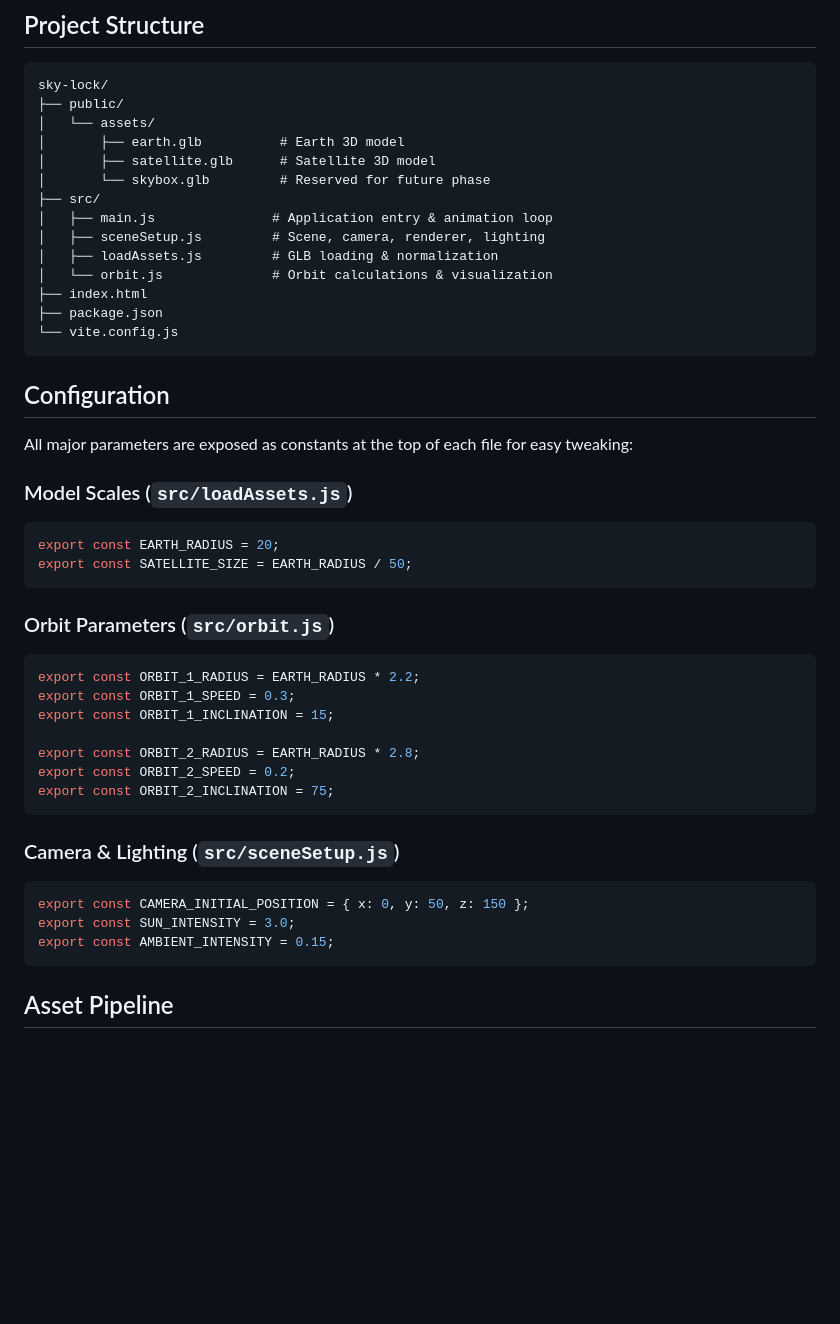
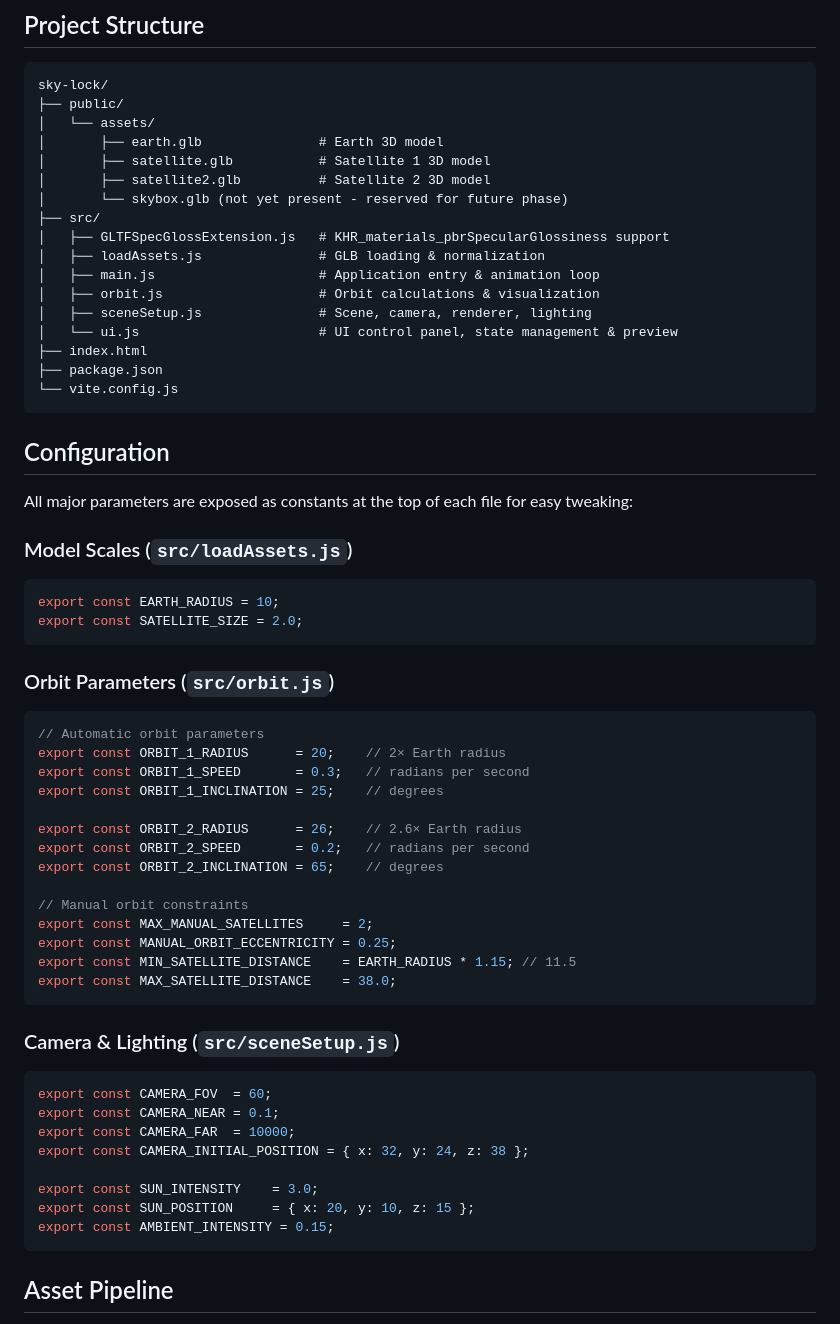
Before and after one commit to Abhiix0/sky-lock, a Markdown page: README.md, the part around the change. Drawn GitHub-style; blank space fills up the shorter version.

Commit message:
Config/doc consistency pass

````diff
--- a/README.md
+++ b/README.md
@@ -30,14 +30,17 @@ The application will automatically open in your browser at `http://localhost:300
 sky-lock/
 ├── public/
 │   └── assets/
-│       ├── earth.glb          # Earth 3D model
-│       ├── satellite.glb      # Satellite 3D model
-│       └── skybox.glb         # Reserved for future phase
+│       ├── earth.glb               # Earth 3D model
+│       ├── satellite.glb           # Satellite 1 3D model
+│       ├── satellite2.glb          # Satellite 2 3D model
+│       └── skybox.glb (not yet present - reserved for future phase)
 ├── src/
-│   ├── main.js               # Application entry & animation loop
-│   ├── sceneSetup.js         # Scene, camera, renderer, lighting
-│   ├── loadAssets.js         # GLB loading & normalization
-│   └── orbit.js              # Orbit calculations & visualization
+│   ├── GLTFSpecGlossExtension.js   # KHR_materials_pbrSpecularGlossiness support
+│   ├── loadAssets.js               # GLB loading & normalization
+│   ├── main.js                     # Application entry & animation loop
+│   ├── orbit.js                    # Orbit calculations & visualization
+│   ├── sceneSetup.js               # Scene, camera, renderer, lighting
+│   └── ui.js                       # UI control panel, state management & preview
 ├── index.html
 ├── package.json
 └── vite.config.js
@@ -49,25 +52,37 @@ All major parameters are exposed as constants at the top of each file for easy t
 
 ### Model Scales (`src/loadAssets.js`)
 ```javascript
-export const EARTH_RADIUS = 20;
-export const SATELLITE_SIZE = EARTH_RADIUS / 50;
+export const EARTH_RADIUS = 10;
+export const SATELLITE_SIZE = 2.0;
 ```
 
 ### Orbit Parameters (`src/orbit.js`)
 ```javascript
-export const ORBIT_1_RADIUS = EARTH_RADIUS * 2.2;
-export const ORBIT_1_SPEED = 0.3;
-export const ORBIT_1_INCLINATION = 15;
+// Automatic orbit parameters
+export const ORBIT_1_RADIUS      = 20;    // 2× Earth radius
+export const ORBIT_1_SPEED       = 0.3;   // radians per second
+export const ORBIT_1_INCLINATION = 25;    // degrees
 
-export const ORBIT_2_RADIUS = EARTH_RADIUS * 2.8;
-export const ORBIT_2_SPEED = 0.2;
-export const ORBIT_2_INCLINATION = 75;
+export const ORBIT_2_RADIUS      = 26;    // 2.6× Earth radius
+export const ORBIT_2_SPEED       = 0.2;   // radians per second
+export const ORBIT_2_INCLINATION = 65;    // degrees
+
+// Manual orbit constraints
+export const MAX_MANUAL_SATELLITES     = 2;
+export const MANUAL_ORBIT_ECCENTRICITY = 0.25;
+export const MIN_SATELLITE_DISTANCE    = EARTH_RADIUS * 1.15; // 11.5
+export const MAX_SATELLITE_DISTANCE    = 38.0;
 ```
 
 ### Camera & Lighting (`src/sceneSetup.js`)
 ```javascript
-export const CAMERA_INITIAL_POSITION = { x: 0, y: 50, z: 150 };
-export const SUN_INTENSITY = 3.0;
+export const CAMERA_FOV  = 60;
+export const CAMERA_NEAR = 0.1;
+export const CAMERA_FAR  = 10000;
+export const CAMERA_INITIAL_POSITION = { x: 32, y: 24, z: 38 };
+
+export const SUN_INTENSITY    = 3.0;
+export const SUN_POSITION     = { x: 20, y: 10, z: 15 };
 export const AMBIENT_INTENSITY = 0.15;
 ```
 
````
